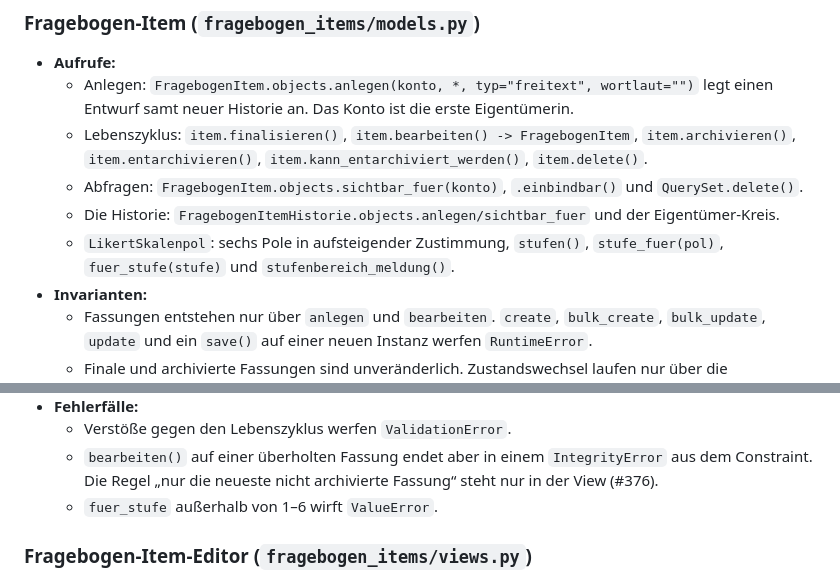
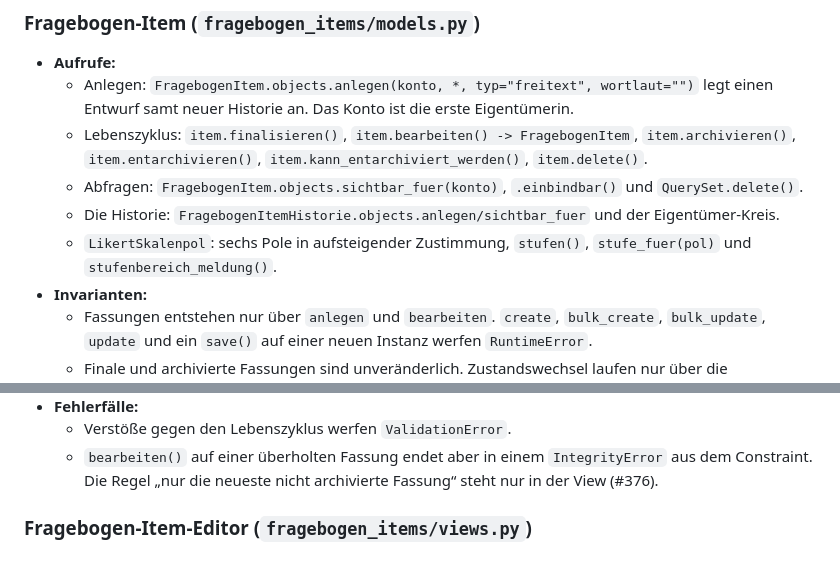
Before and after one commit to fgrng/failure_on_the_fly, a Markdown page: docs/testreview/kleine-apps.md, 2 parts joined by grey strips. Drawn GitHub-style.

Commit message:
RALPH: Review - fuer_stufe aus dem Inventar in kleine-apps.md gestrichen (#377)
- Die Aufrufliste von LikertSkalenpol und die Fehlerfälle nannten noch
  fuer_stufe und dessen ValueError; beides gibt es nicht mehr.
- Die Befundzeilen zu #377 bleiben als Momentaufnahme des Reviews stehen.
- Kein öffentliches Verhalten geändert, docs/verhalten.md bleibt.

Co-Authored-By: Claude Opus 5.5 <noreply@anthropic.com>

```diff
--- a/docs/testreview/kleine-apps.md
+++ b/docs/testreview/kleine-apps.md
@@ -57,7 +57,7 @@ Die Schnittstelle steht in `docs/testreview/config-static.md` (#332). Für diese
   - Lebenszyklus: `item.finalisieren()`, `item.bearbeiten() -> FragebogenItem`, `item.archivieren()`, `item.entarchivieren()`, `item.kann_entarchiviert_werden()`, `item.delete()`.
   - Abfragen: `FragebogenItem.objects.sichtbar_fuer(konto)`, `.einbindbar()` und `QuerySet.delete()`.
   - Die Historie: `FragebogenItemHistorie.objects.anlegen/sichtbar_fuer` und der Eigentümer-Kreis.
-  - `LikertSkalenpol`: sechs Pole in aufsteigender Zustimmung, `stufen()`, `stufe_fuer(pol)`, `fuer_stufe(stufe)` und `stufenbereich_meldung()`.
+  - `LikertSkalenpol`: sechs Pole in aufsteigender Zustimmung, `stufen()`, `stufe_fuer(pol)` und `stufenbereich_meldung()`.
 - **Invarianten:**
   - Fassungen entstehen nur über `anlegen` und `bearbeiten`. `create`, `bulk_create`, `bulk_update`, `update` und ein `save()` auf einer neuen Instanz werfen `RuntimeError`.
   - Finale und archivierte Fassungen sind unveränderlich. Zustandswechsel laufen nur über die Lebenszyklus-Methoden.
@@ -69,7 +69,6 @@ Die Schnittstelle steht in `docs/testreview/config-static.md` (#332). Für diese
 - **Fehlerfälle:**
   - Verstöße gegen den Lebenszyklus werfen `ValidationError`.
   - `bearbeiten()` auf einer überholten Fassung endet aber in einem `IntegrityError` aus dem Constraint. Die Regel „nur die neueste nicht archivierte Fassung“ steht nur in der View (#376).
-  - `fuer_stufe` außerhalb von 1–6 wirft `ValueError`.
 
 ### Fragebogen-Item-Editor (`fragebogen_items/views.py`)
 
```
